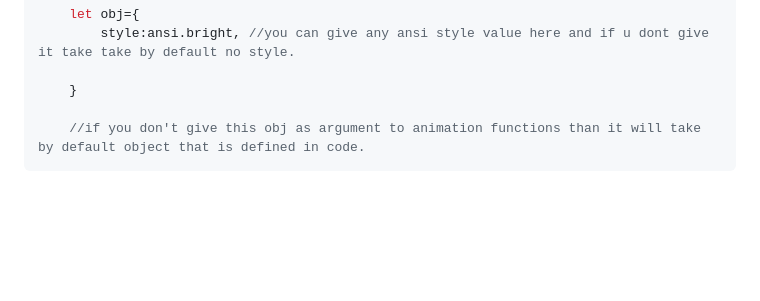
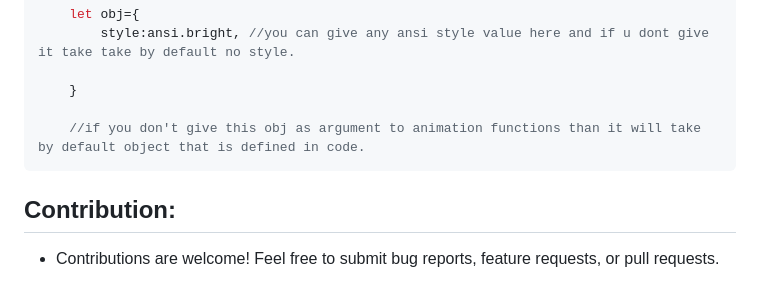
Before and after one commit to Surajchandraa/text-effects, a Markdown page: README.md, the part around the change. Drawn GitHub-style; blank space fills up the shorter version.

````diff
--- a/README.md
+++ b/README.md
@@ -154,3 +154,5 @@ Background Colors:
 
     //if you don't give this obj as argument to animation functions than it will take by default object that is defined in code.
 ```
+## Contribution:
+- Contributions are welcome! Feel free to submit bug reports, feature requests, or pull requests.
````
